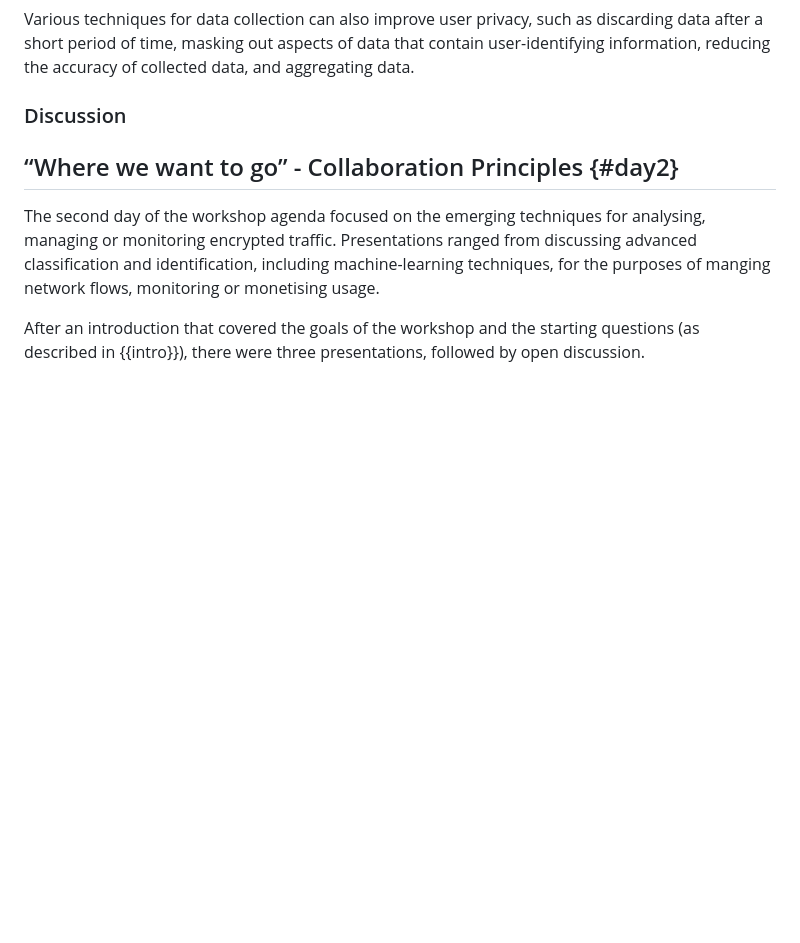
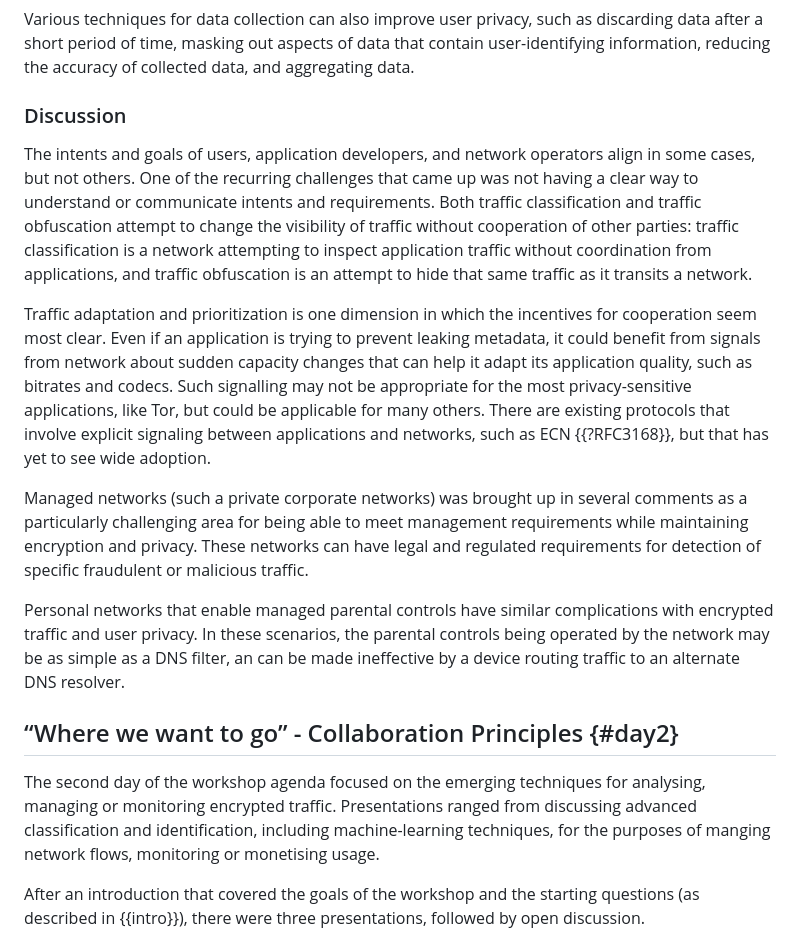
Before and after one commit to intarchboard/workshop-m-ten, a Markdown page: draft-iab-m-ten-workshop.md, the part around the change. GitHub-like rendering; blank space fills up the shorter version.

Commit message:
Add day 1 discussion

```diff
--- a/draft-iab-m-ten-workshop.md
+++ b/draft-iab-m-ten-workshop.md
@@ -301,6 +301,14 @@ Various techniques for data collection can also improve user privacy, such as di
 
 ### Discussion
 
+The intents and goals of users, application developers, and network operators align in some cases, but not others. One of the recurring challenges that came up was not having a clear way to understand or communicate intents and requirements. Both traffic classification and traffic obfuscation attempt to change the visibility of traffic without cooperation of other parties: traffic classification is a network attempting to inspect application traffic without coordination from applications, and traffic obfuscation is an attempt to hide that same traffic as it transits a network.
+
+Traffic adaptation and prioritization is one dimension in which the incentives for cooperation seem most clear. Even if an application is trying to prevent leaking metadata, it could benefit from signals from network about sudden capacity changes that can help it adapt its application quality, such as bitrates and codecs. Such signalling may not be appropriate for the most privacy-sensitive applications, like Tor, but could be applicable for many others. There are existing protocols that involve explicit signaling between applications and networks, such as ECN {{?RFC3168}}, but that has yet to see wide adoption.
+
+Managed networks (such a private corporate networks) was brought up in several comments as a particularly challenging area for being able to meet management requirements while maintaining encryption and privacy. These networks can have legal and regulated requirements for detection of specific fraudulent or malicious traffic.
+
+Personal networks that enable managed parental controls have similar complications with encrypted traffic and user privacy. In these scenarios, the parental controls being operated by the network may be as simple as a DNS filter, an can be made ineffective by a device routing traffic to an alternate DNS resolver.
+
 ## “Where we want to go” - Collaboration Principles {#day2}
 
 The second day of the workshop agenda focused on the emerging techniques for analysing, managing or monitoring encrypted traffic. Presentations ranged from discussing advanced classification and identification, including machine-learning techniques, for the purposes of manging network flows, monitoring or monetising usage.
```
